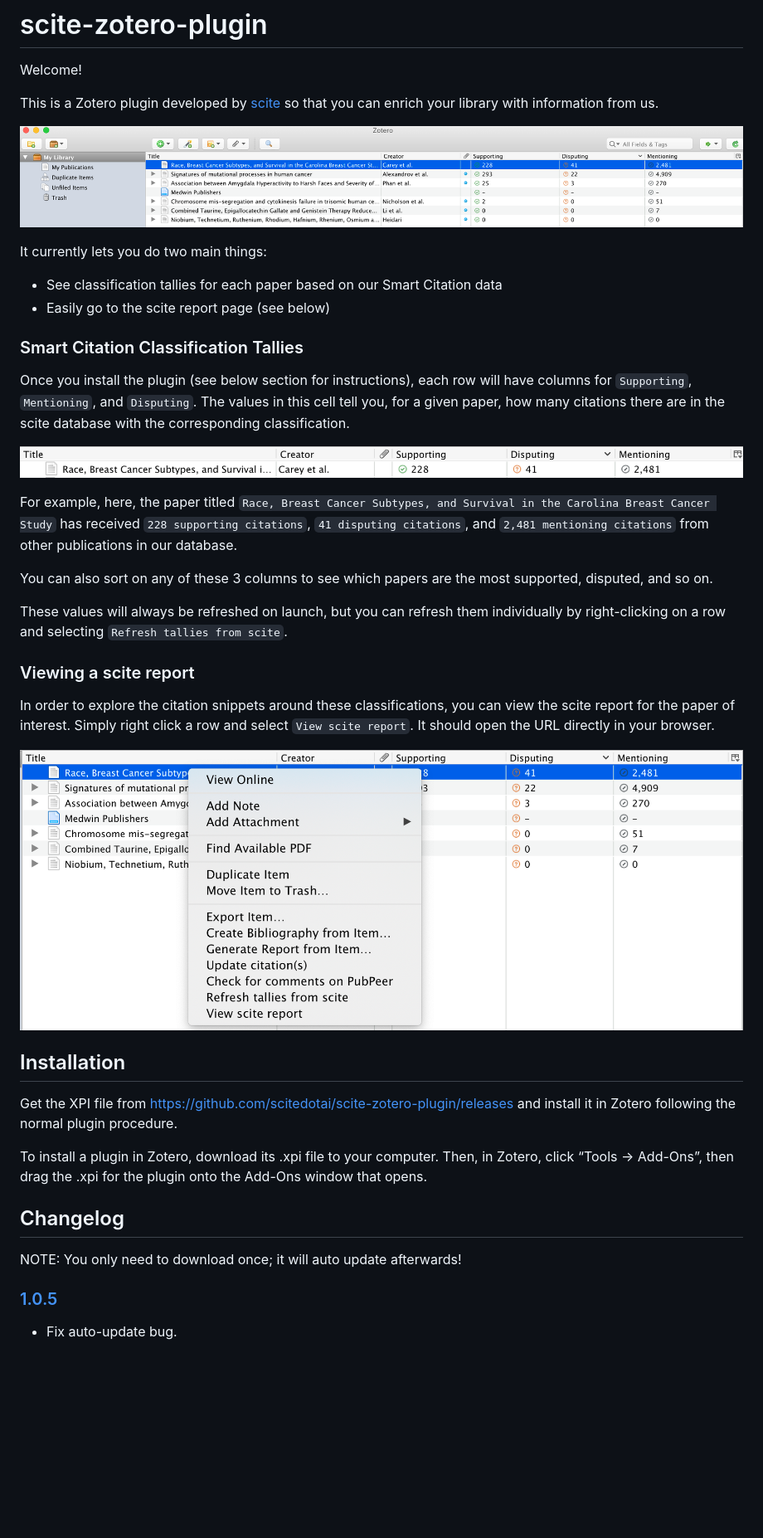
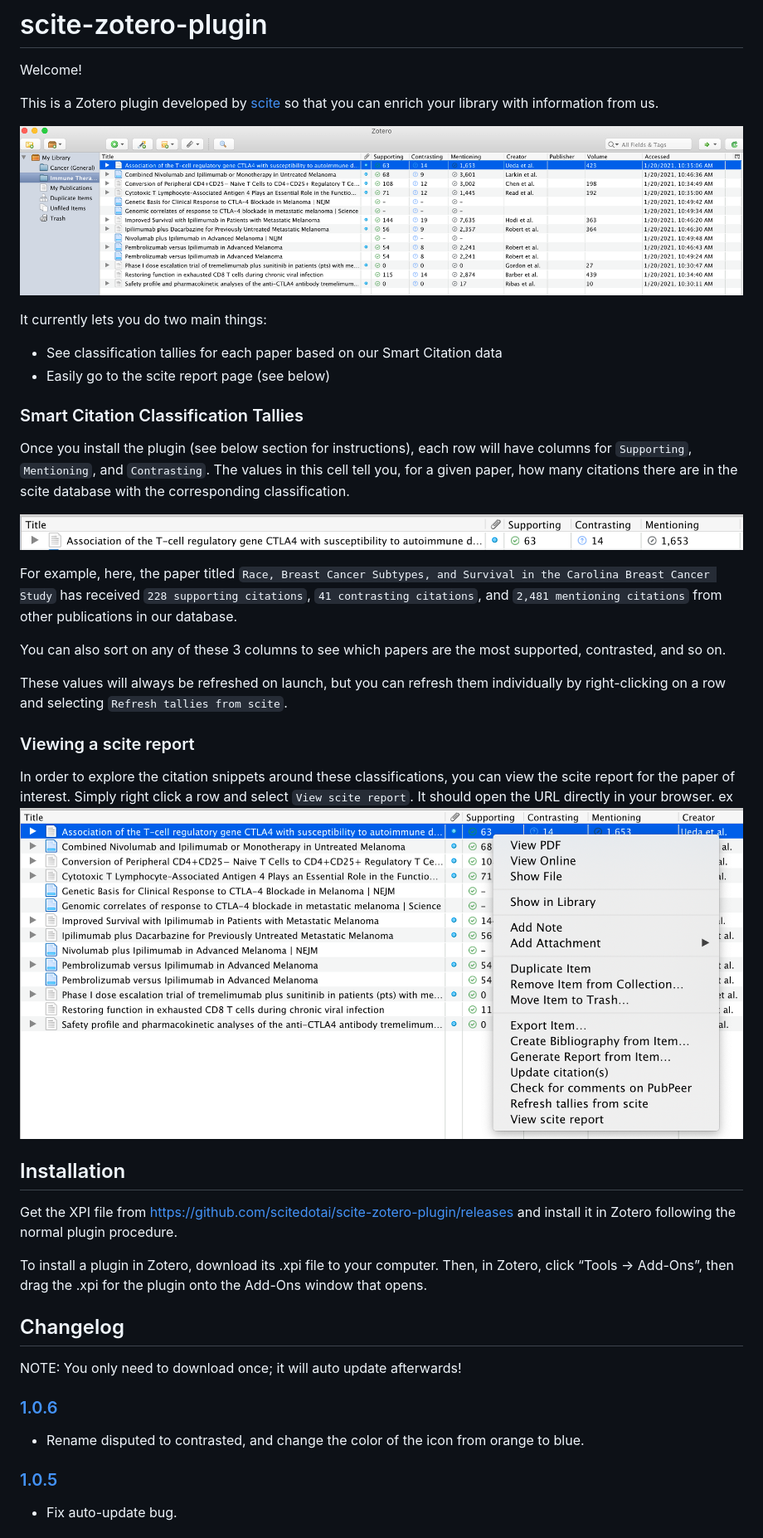
Before and after one commit to scitedotai/scite-zotero-plugin, a Markdown page: README.md, the part around the change. Shown at 83% size. Rendered like a GitHub page; pictures changed too: images/dropdown-items.png, images/example-tally.png, images/plugin.png; blank space fills up the shorter version.

Commit message:
Rename disputing to contrasting + icon change

```diff
--- a/README.md
+++ b/README.md
@@ -12,20 +12,20 @@ It currently lets you do two main things:
 
 ### Smart Citation Classification Tallies
 
-Once you install the plugin (see below section for instructions), each row will have columns for `Supporting`, `Mentioning`, and `Disputing`. The values in this cell tell you, for a given paper, how many citations there are in the scite database with the corresponding classification.
+Once you install the plugin (see below section for instructions), each row will have columns for `Supporting`, `Mentioning`, and `Contrasting`. The values in this cell tell you, for a given paper, how many citations there are in the scite database with the corresponding classification.
 
 ![](images/example-tally.png)
 
-For example, here, the paper titled `Race, Breast Cancer Subtypes, and Survival in the Carolina Breast Cancer Study` has received `228 supporting citations`, `41 disputing citations`, and `2,481 mentioning citations` from other publications in our database.
+For example, here, the paper titled `Race, Breast Cancer Subtypes, and Survival in the Carolina Breast Cancer Study` has received `228 supporting citations`, `41 contrasting citations`, and `2,481 mentioning citations` from other publications in our database.
 
-You can also sort on any of these 3 columns to see which papers are the most supported, disputed, and so on.
+You can also sort on any of these 3 columns to see which papers are the most supported, contrasted, and so on.
 
 These values will always be refreshed on launch, but you can refresh them individually by right-clicking on a row and selecting `Refresh tallies from scite`.
 
 ### Viewing a scite report
 
 In order to explore the citation snippets around these classifications, you can view the scite report for the paper of interest. Simply right click a row and select `View scite report`. It should open the URL directly in your browser.
-
+ex
 ![](images/dropdown-items.png)
 
 ## Installation
@@ -37,6 +37,10 @@ To install a plugin in Zotero, download its .xpi file to your computer. Then, in
 ## Changelog
 
 NOTE: You only need to download once; it will auto update afterwards!
+
+### [1.0.6](https://github.com/scitedotai/scite-zotero-plugin/releases/tag/v1.0.6)
+
+- Rename disputed to contrasted, and change the color of the icon from orange to blue.
 
 ### [1.0.5](https://github.com/scitedotai/scite-zotero-plugin/releases/tag/v1.0.5)
 
```
Also changed, not shown: 6 other files.
